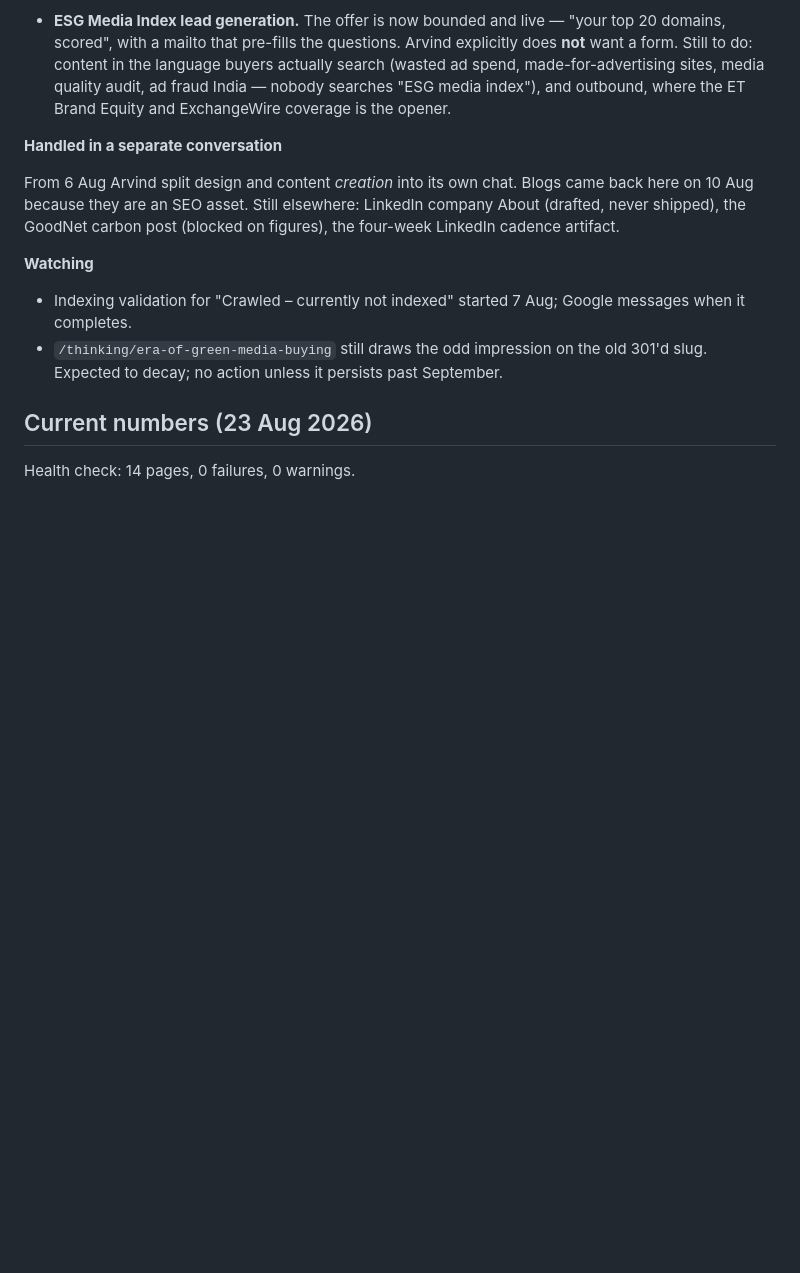
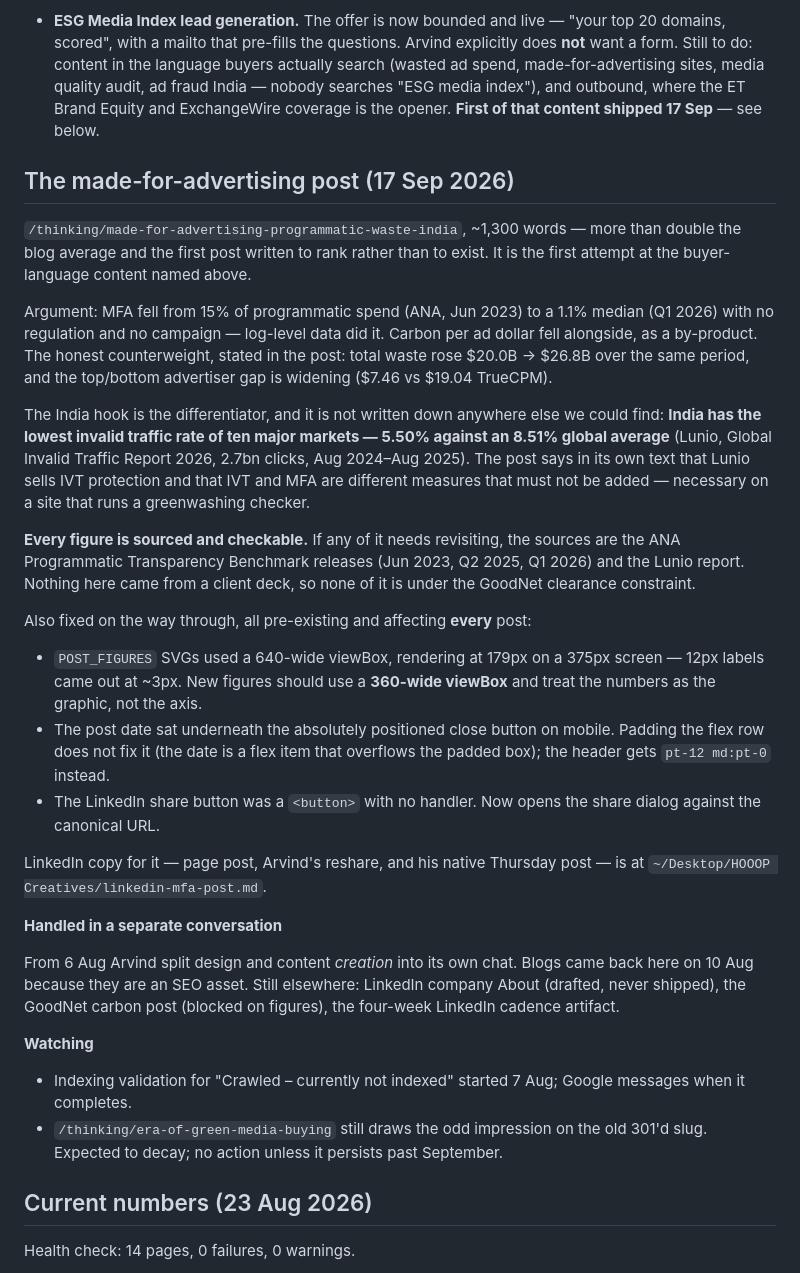
Before and after one commit to thooopc/hooop-website, a Markdown page: CLAUDE.md, the part around the change. Rendered like a GitHub page; blank space fills up the shorter version.

Commit message:
Record the made-for-advertising post and the three mobile fixes
Co-Authored-By: Claude Opus 5 <noreply@anthropic.com>

```diff
--- a/CLAUDE.md
+++ b/CLAUDE.md
@@ -238,6 +238,45 @@ When the marketing claims a behaviour, test the behaviour.
   buyers actually search (wasted ad spend, made-for-advertising sites, media
   quality audit, ad fraud India — nobody searches "ESG media index"), and
   outbound, where the ET Brand Equity and ExchangeWire coverage is the opener.
+  **First of that content shipped 17 Sep** — see below.
+
+## The made-for-advertising post (17 Sep 2026)
+
+`/thinking/made-for-advertising-programmatic-waste-india`, ~1,300 words — more
+than double the blog average and the first post written to rank rather than to
+exist. It is the first attempt at the buyer-language content named above.
+
+Argument: MFA fell from 15% of programmatic spend (ANA, Jun 2023) to a 1.1%
+median (Q1 2026) with no regulation and no campaign — log-level data did it.
+Carbon per ad dollar fell alongside, as a by-product. The honest counterweight,
+stated in the post: total waste rose $20.0B → $26.8B over the same period, and
+the top/bottom advertiser gap is widening ($7.46 vs $19.04 TrueCPM).
+
+The India hook is the differentiator, and it is not written down anywhere else
+we could find: **India has the lowest invalid traffic rate of ten major markets
+— 5.50% against an 8.51% global average** (Lunio, Global Invalid Traffic Report
+2026, 2.7bn clicks, Aug 2024–Aug 2025). The post says in its own text that Lunio
+sells IVT protection and that IVT and MFA are different measures that must not
+be added — necessary on a site that runs a greenwashing checker.
+
+**Every figure is sourced and checkable.** If any of it needs revisiting, the
+sources are the ANA Programmatic Transparency Benchmark releases (Jun 2023,
+Q2 2025, Q1 2026) and the Lunio report. Nothing here came from a client deck,
+so none of it is under the GoodNet clearance constraint.
+
+Also fixed on the way through, all pre-existing and affecting **every** post:
+
+- `POST_FIGURES` SVGs used a 640-wide viewBox, rendering at 179px on a 375px
+  screen — 12px labels came out at ~3px. New figures should use a **360-wide
+  viewBox** and treat the numbers as the graphic, not the axis.
+- The post date sat underneath the absolutely positioned close button on mobile.
+  Padding the flex row does not fix it (the date is a flex item that overflows
+  the padded box); the header gets `pt-12 md:pt-0` instead.
+- The LinkedIn share button was a `<button>` with no handler. Now opens the
+  share dialog against the canonical URL.
+
+LinkedIn copy for it — page post, Arvind's reshare, and his native Thursday
+post — is at `~/Desktop/HOOOP Creatives/linkedin-mfa-post.md`.
 
 **Handled in a separate conversation**
 
```
